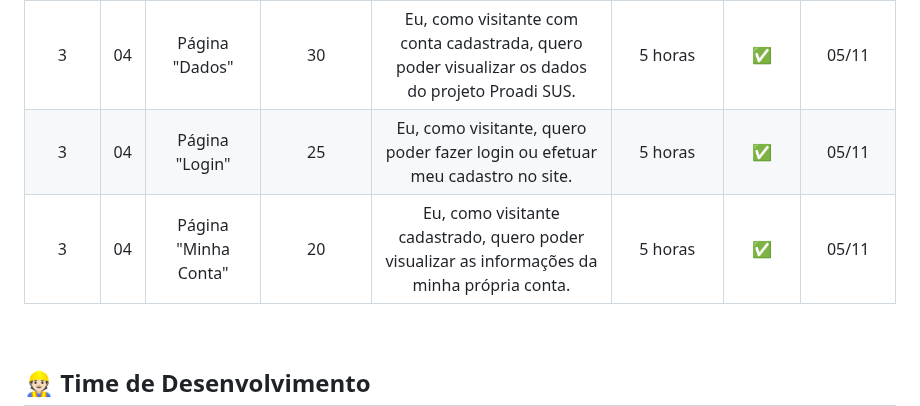
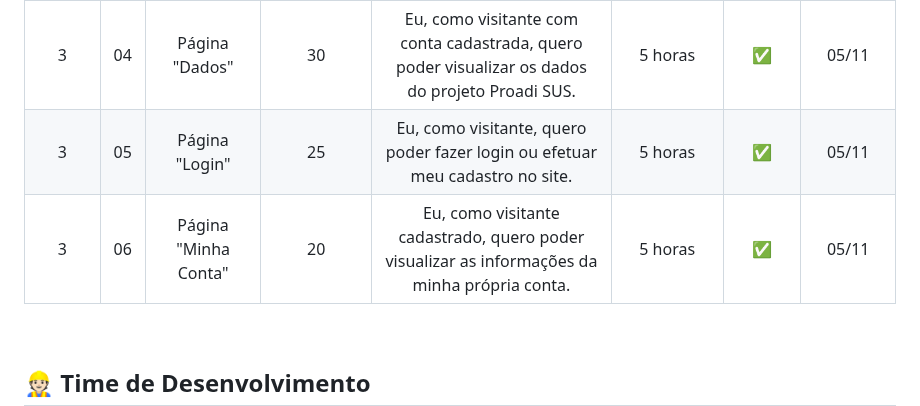
Before and after one commit to TeamHiveAPI/API-2023.2, a Markdown page: README.md, the part around the change. Rendered like a GitHub page.

Commit message:
consertando a parte "ID" do backlog

```diff
--- a/README.md
+++ b/README.md
@@ -127,8 +127,8 @@ O tutorial será publicado na última sprint.
 | 3 | 03 | Página "Blog" | 40 | Eu, como visitante, quero poder visualizar os relatos postados na página. | 4 horas | ✅ | 15/10
 | 3 | 04 | Página "Dados" | 35 | Eu, como visitante, quero poder visualizar os dados apresentados na página. | 5 horas | ✅ | 05/11
 | 3 | 04 | Página "Dados" | 30 | Eu, como visitante com conta cadastrada, quero poder visualizar os dados do projeto Proadi SUS. | 5 horas | ✅ | 05/11
-| 3 | 04 | Página "Login" | 25 | Eu, como visitante, quero poder fazer login ou efetuar meu cadastro no site. | 5 horas | ✅ | 05/11
-| 3 | 04 | Página "Minha Conta" | 20 | Eu, como visitante cadastrado, quero poder visualizar as informações da minha própria conta. | 5 horas | ✅ | 05/11
+| 3 | 05 | Página "Login" | 25 | Eu, como visitante, quero poder fazer login ou efetuar meu cadastro no site. | 5 horas | ✅ | 05/11
+| 3 | 06 | Página "Minha Conta" | 20 | Eu, como visitante cadastrado, quero poder visualizar as informações da minha própria conta. | 5 horas | ✅ | 05/11
 
 <br>
 
```
